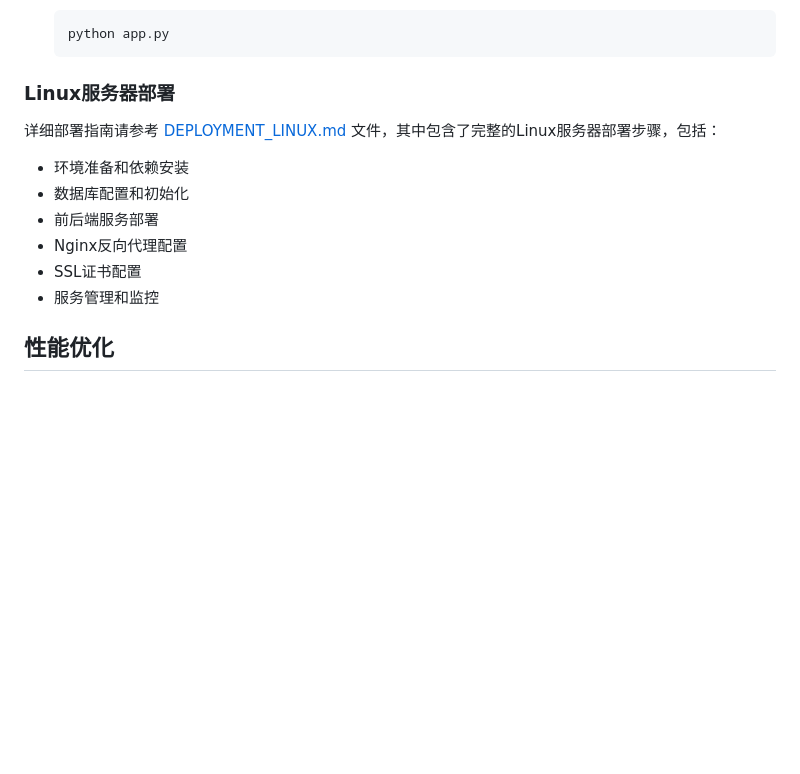
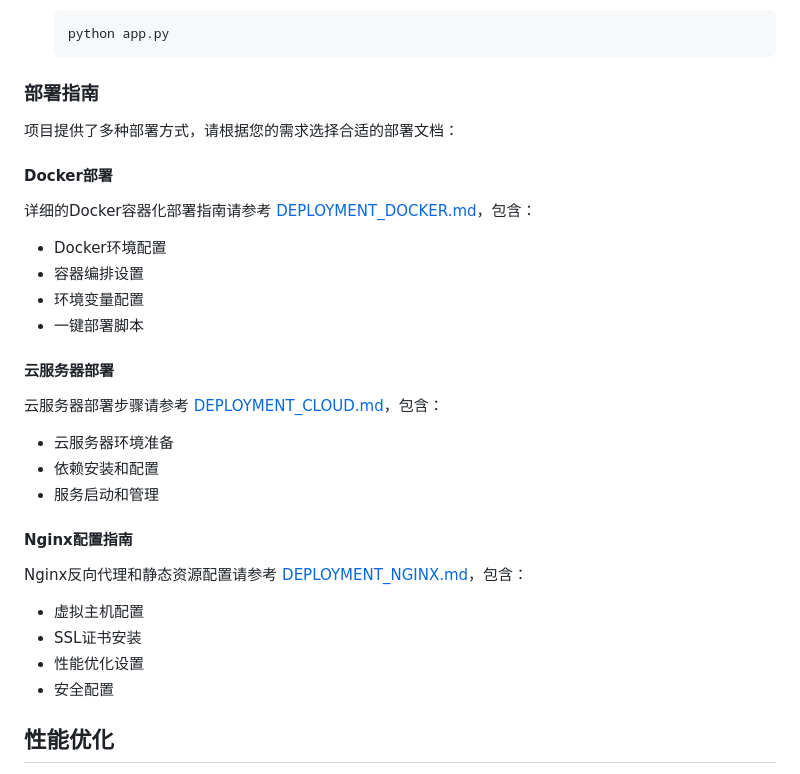
Before and after one commit to convmoose-coder/MinSu-Cultural-Project, a Markdown page: README.md, the part around the change. Rendered like a GitHub page; blank space fills up the shorter version.

Commit message:
docs: 更新README中的部署指南部分
重构部署指南章节，将原有的Linux服务器部署内容扩展为多种部署方式：
- 新增Docker容器化部署文档
- 添加云服务器部署指南
- 单独列出Nginx配置文档

````diff
--- a/README.md
+++ b/README.md
@@ -338,15 +338,29 @@ npm run dev
    ```bash
    python app.py
    ```
-### Linux服务器部署
+### 部署指南
 
-详细部署指南请参考 [DEPLOYMENT_LINUX.md](DEPLOYMENT_LINUX.md) 文件，其中包含了完整的Linux服务器部署步骤，包括：
-- 环境准备和依赖安装
-- 数据库配置和初始化
-- 前后端服务部署
-- Nginx反向代理配置
-- SSL证书配置
-- 服务管理和监控
+项目提供了多种部署方式，请根据您的需求选择合适的部署文档：
+
+#### Docker部署
+详细的Docker容器化部署指南请参考 [DEPLOYMENT_DOCKER.md](new_architecture/DEPLOYMENT_DOCKER.md)，包含：
+- Docker环境配置
+- 容器编排设置
+- 环境变量配置
+- 一键部署脚本
+
+#### 云服务器部署
+云服务器部署步骤请参考 [DEPLOYMENT_CLOUD.md](new_architecture/DEPLOYMENT_CLOUD.md)，包含：
+- 云服务器环境准备
+- 依赖安装和配置
+- 服务启动和管理
+
+#### Nginx配置指南
+Nginx反向代理和静态资源配置请参考 [DEPLOYMENT_NGINX.md](new_architecture/DEPLOYMENT_NGINX.md)，包含：
+- 虚拟主机配置
+- SSL证书安装
+- 性能优化设置
+- 安全配置
 
 ## 性能优化
 
````
